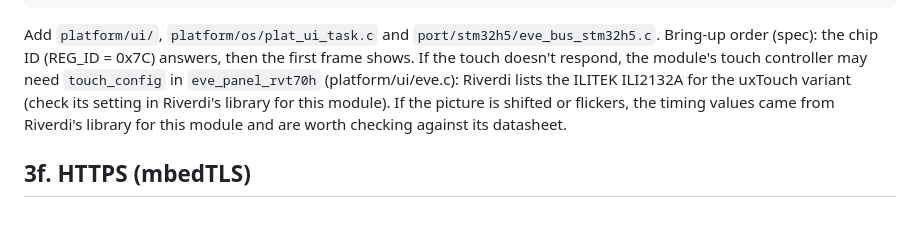
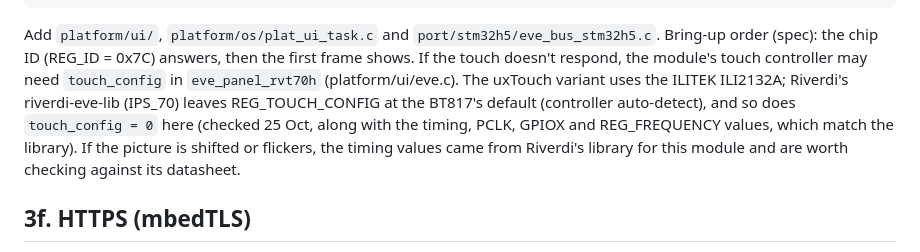
Before and after one commit to EnviroDevelo/cems-platform, a Markdown page: docs/CUBEMX_SETUP.md, the part around the change. Rendered like a GitHub page; blank space fills up the shorter version.

Commit message:
CUBEMX_SETUP 3e: touch and timing checked against Riverdi's library for the RVT70
Co-Authored-By: Claude Opus 5.5 (1M context) <noreply@anthropic.com>
Claude-Session: https://claude.ai/code/session_01AbDXgecyAmn6R8hhL7qjD2

```diff
--- a/docs/CUBEMX_SETUP.md
+++ b/docs/CUBEMX_SETUP.md
@@ -141,8 +141,10 @@ SPI kernel clock (11 MHz or less at start-up, 30 MHz or less after):
 Add `platform/ui/`, `platform/os/plat_ui_task.c` and `port/stm32h5/eve_bus_stm32h5.c`.
 Bring-up order (spec): the chip ID (REG_ID = 0x7C) answers, then the first frame
 shows. If the touch doesn't respond, the module's touch controller may need
-`touch_config` in `eve_panel_rvt70h` (platform/ui/eve.c): Riverdi lists the ILITEK ILI2132A
-for the uxTouch variant (check its setting in Riverdi's library for this module). If the picture is shifted or flickers, the
+`touch_config` in `eve_panel_rvt70h` (platform/ui/eve.c). The uxTouch variant uses the ILITEK
+ILI2132A; Riverdi's riverdi-eve-lib (IPS_70) leaves REG_TOUCH_CONFIG at the BT817's default
+(controller auto-detect), and so does `touch_config = 0` here (checked 25 Oct, along with the
+timing, PCLK, GPIOX and REG_FREQUENCY values, which match the library). If the picture is shifted or flickers, the
 timing values came from Riverdi's library for this module and are worth checking
 against its datasheet.
 
```
